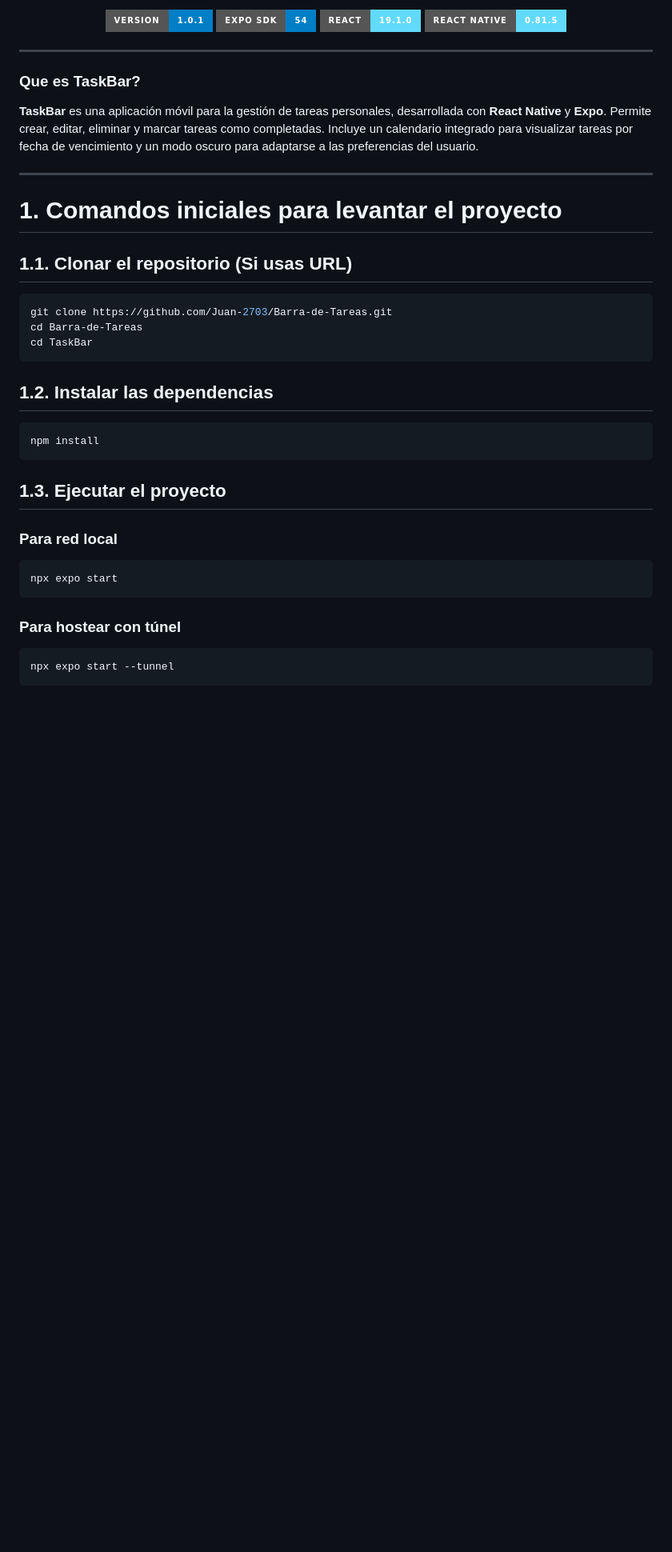
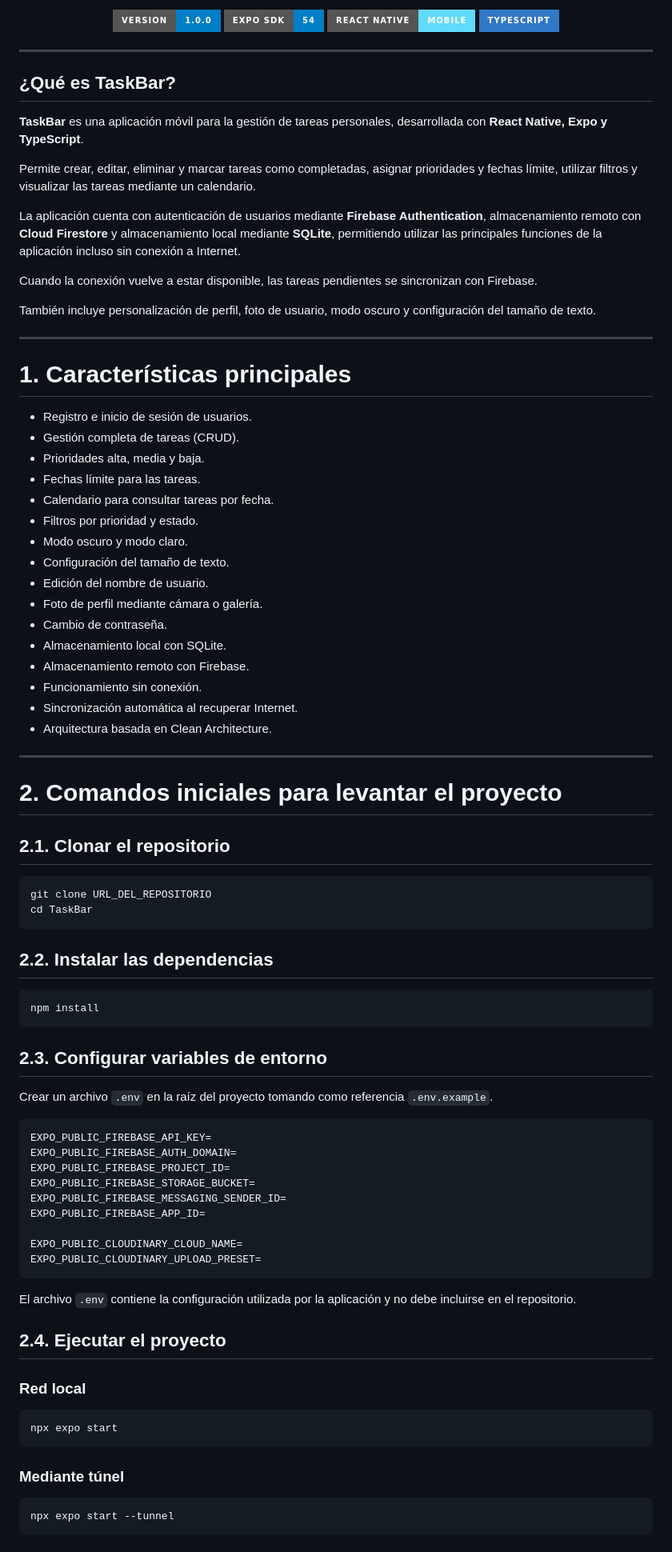
Before and after one commit to Juan-2703/Barra-de-Tareas, a Markdown page: README.md, the part around one of its changes. Shown at 80% size. Rendered like a GitHub page; badges without logos; blank space fills up the shorter version.

````diff
--- a/README.md
+++ b/README.md
@@ -6,46 +6,93 @@
 
 <p align="center">
-  <img src="https://img.shields.io/badge/Version-1.0.1-blue?style=for-the-badge" />
+  <img src="https://img.shields.io/badge/Version-1.0.0-blue?style=for-the-badge" />
   <img src="https://img.shields.io/badge/Expo_SDK-54-blue?style=for-the-badge" />
-  <img src="https://img.shields.io/badge/React-19.1.0-61DAFB?style=for-the-badge" />
-  <img src="https://img.shields.io/badge/React_Native-0.81.5-61DAFB?style=for-the-badge" />
+  <img src="https://img.shields.io/badge/React_Native-Mobile-61DAFB?style=for-the-badge" />
+  <img src="https://img.shields.io/badge/TypeScript-3178C6?style=for-the-badge" />
 </p>
 
 </div>
 
 ---
 
-### Que es TaskBar?
+## ¿Qué es TaskBar?
 
-**TaskBar** es una aplicación móvil para la gestión de tareas personales, desarrollada con **React Native** y **Expo**.
-Permite crear, editar, eliminar y marcar tareas como completadas. Incluye un calendario integrado para visualizar tareas por fecha de vencimiento y un modo oscuro para adaptarse a las preferencias del usuario.
+**TaskBar** es una aplicación móvil para la gestión de tareas personales, desarrollada con **React Native, Expo y TypeScript**.
+
+Permite crear, editar, eliminar y marcar tareas como completadas, asignar prioridades y fechas límite, utilizar filtros y visualizar las tareas mediante un calendario.
+
+La aplicación cuenta con autenticación de usuarios mediante **Firebase Authentication**, almacenamiento remoto con **Cloud Firestore** y almacenamiento local mediante **SQLite**, permitiendo utilizar las principales funciones de la aplicación incluso sin conexión a Internet.
+
+Cuando la conexión vuelve a estar disponible, las tareas pendientes se sincronizan con Firebase.
+
+También incluye personalización de perfil, foto de usuario, modo oscuro y configuración del tamaño de texto.
 
 ---
 
+# 1. Características principales
 
-# 1. Comandos iniciales para levantar el proyecto
+- Registro e inicio de sesión de usuarios.
+- Gestión completa de tareas (CRUD).
+- Prioridades alta, media y baja.
+- Fechas límite para las tareas.
+- Calendario para consultar tareas por fecha.
+- Filtros por prioridad y estado.
+- Modo oscuro y modo claro.
+- Configuración del tamaño de texto.
+- Edición del nombre de usuario.
+- Foto de perfil mediante cámara o galería.
+- Cambio de contraseña.
+- Almacenamiento local con SQLite.
+- Almacenamiento remoto con Firebase.
+- Funcionamiento sin conexión.
+- Sincronización automática al recuperar Internet.
+- Arquitectura basada en Clean Architecture.
 
+---
 
-## 1.1. Clonar el repositorio (Si usas URL)
+# 2. Comandos iniciales para levantar el proyecto
+
+## 2.1. Clonar el repositorio
 
 ```bash
-git clone https://github.com/Juan-2703/Barra-de-Tareas.git
-cd Barra-de-Tareas
+git clone URL_DEL_REPOSITORIO
 cd TaskBar
 ```
 
-## 1.2. Instalar las dependencias
+## 2.2. Instalar las dependencias
+
 ```bash
 npm install
 ```
 
-## 1.3. Ejecutar el proyecto
+## 2.3. Configurar variables de entorno
 
-### Para red local
+Crear un archivo `.env` en la raíz del proyecto tomando como referencia `.env.example`.
+
+```env
+EXPO_PUBLIC_FIREBASE_API_KEY=
+EXPO_PUBLIC_FIREBASE_AUTH_DOMAIN=
+EXPO_PUBLIC_FIREBASE_PROJECT_ID=
+EXPO_PUBLIC_FIREBASE_STORAGE_BUCKET=
+EXPO_PUBLIC_FIREBASE_MESSAGING_SENDER_ID=
+EXPO_PUBLIC_FIREBASE_APP_ID=
+
+EXPO_PUBLIC_CLOUDINARY_CLOUD_NAME=
+EXPO_PUBLIC_CLOUDINARY_UPLOAD_PRESET=
+```
+
+El archivo `.env` contiene la configuración utilizada por la aplicación y no debe incluirse en el repositorio.
+
+## 2.4. Ejecutar el proyecto
+
+### Red local
+
 ```bash
 npx expo start
 ```
-### Para hostear con túnel
+
+### Mediante túnel
+
 ```bash
 npx expo start --tunnel
 ```
````
Also changed, not shown: other parts of README.md (+162 -44 lines).
